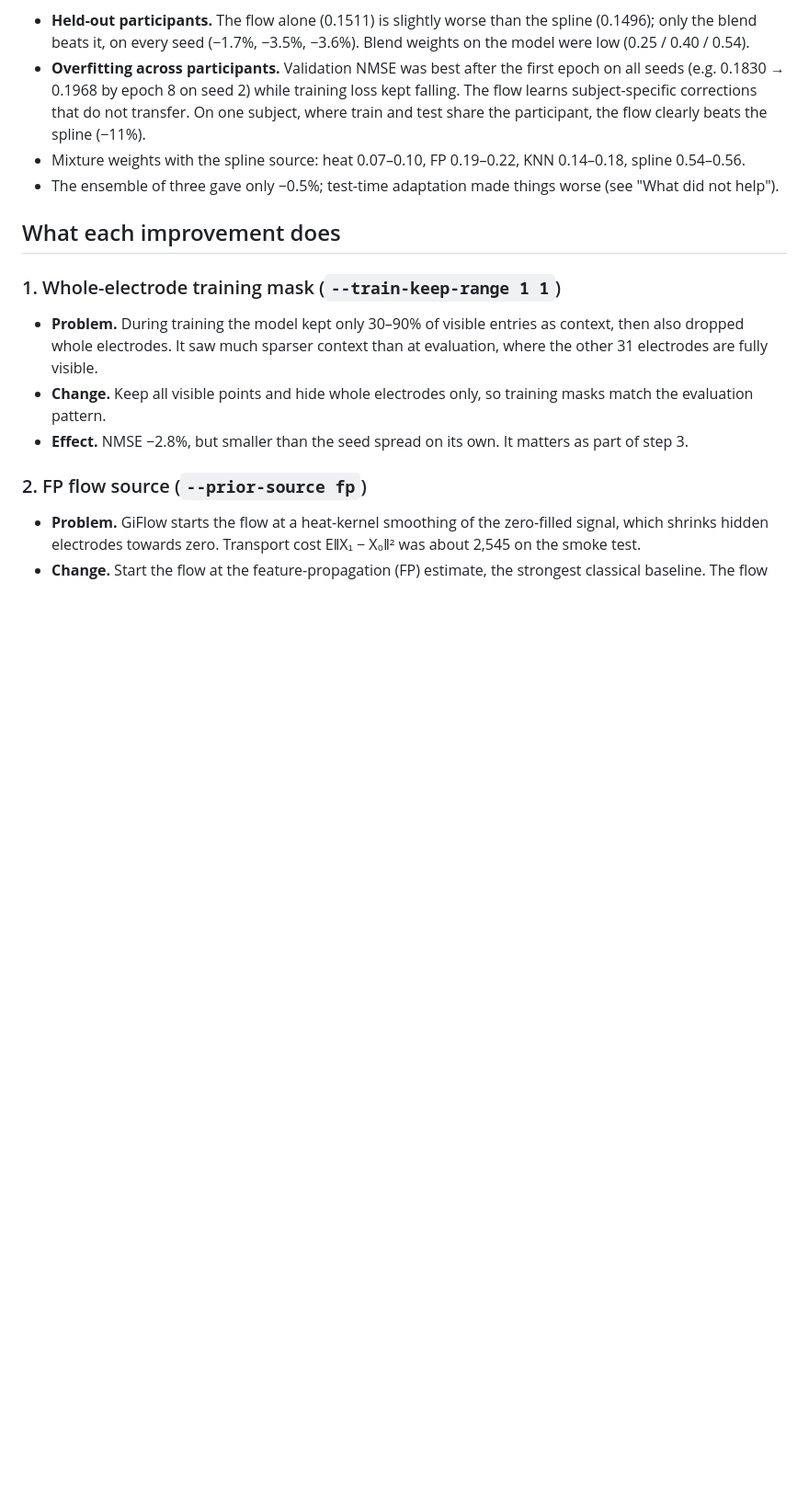
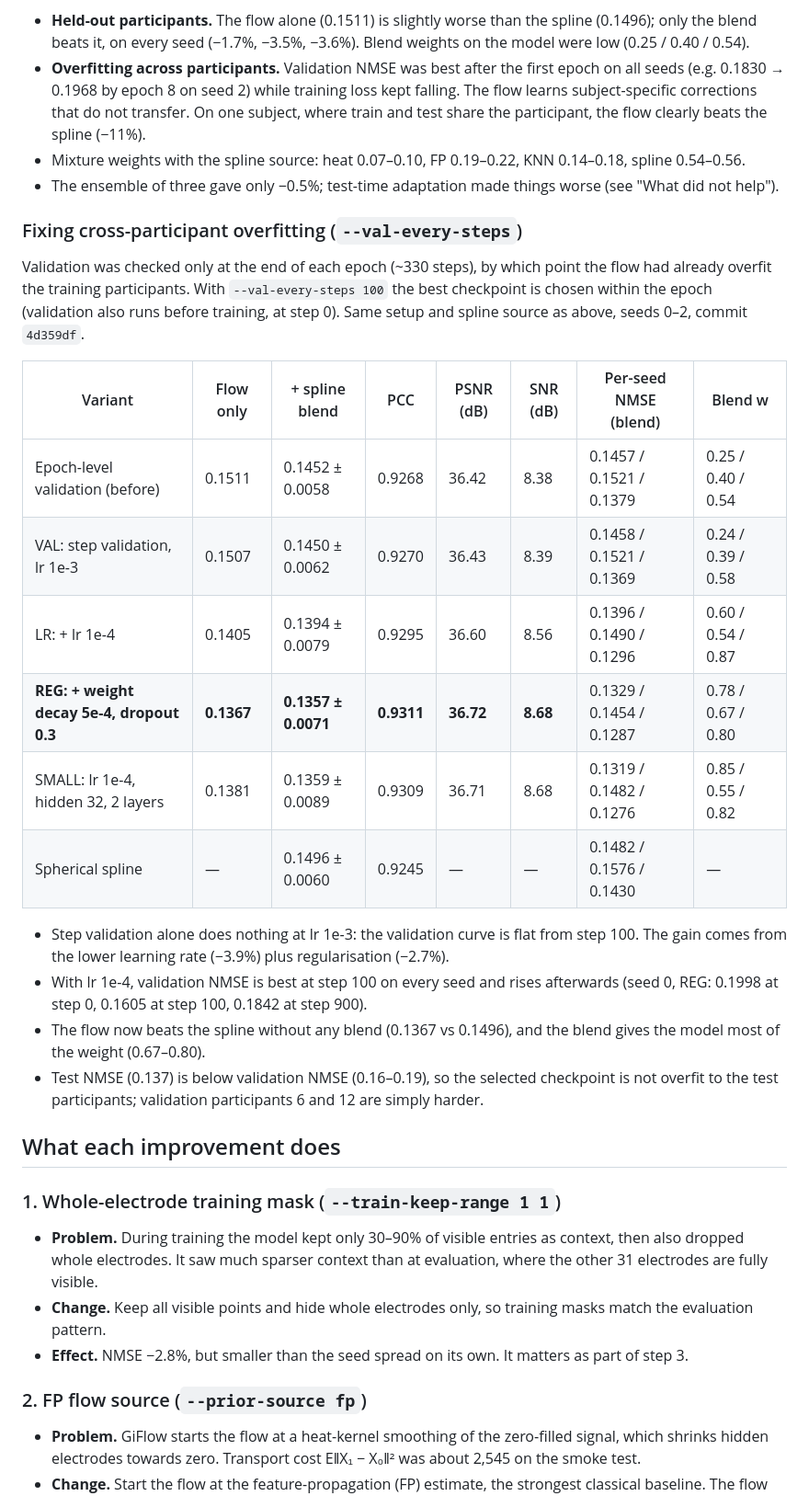
Before and after one commit to AnshAttre/MTP_1_Gi_flow_implementation, a Markdown page: IMPROVEMENTS.md, the part around one of its changes. Shown at 92% size. Rendered like a GitHub page; blank space fills up the shorter version.

Commit message:
Record step-level validation results: 0.1357 NMSE, 9% below the spline

```diff
--- a/IMPROVEMENTS.md
+++ b/IMPROVEMENTS.md
@@ -140,6 +146,35 @@ Observations:
   KNN 0.14–0.18, spline 0.54–0.56.
 - The ensemble of three gave only −0.5%; test-time adaptation made things
   worse (see "What did not help").
+
+### Fixing cross-participant overfitting (`--val-every-steps`)
+
+Validation was checked only at the end of each epoch (~330 steps), by which
+point the flow had already overfit the training participants. With
+`--val-every-steps 100` the best checkpoint is chosen within the epoch
+(validation also runs before training, at step 0). Same setup and spline
+source as above, seeds 0–2, commit `4d359df`.
+
+| Variant | Flow only | + spline blend | PCC | PSNR (dB) | SNR (dB) | Per-seed NMSE (blend) | Blend w |
+| --- | --- | --- | --- | --- | --- | --- | --- |
+| Epoch-level validation (before) | 0.1511 | 0.1452 ± 0.0058 | 0.9268 | 36.42 | 8.38 | 0.1457 / 0.1521 / 0.1379 | 0.25 / 0.40 / 0.54 |
+| VAL: step validation, lr 1e-3 | 0.1507 | 0.1450 ± 0.0062 | 0.9270 | 36.43 | 8.39 | 0.1458 / 0.1521 / 0.1369 | 0.24 / 0.39 / 0.58 |
+| LR: + lr 1e-4 | 0.1405 | 0.1394 ± 0.0079 | 0.9295 | 36.60 | 8.56 | 0.1396 / 0.1490 / 0.1296 | 0.60 / 0.54 / 0.87 |
+| **REG: + weight decay 5e-4, dropout 0.3** | **0.1367** | **0.1357 ± 0.0071** | **0.9311** | **36.72** | **8.68** | 0.1329 / 0.1454 / 0.1287 | 0.78 / 0.67 / 0.80 |
+| SMALL: lr 1e-4, hidden 32, 2 layers | 0.1381 | 0.1359 ± 0.0089 | 0.9309 | 36.71 | 8.68 | 0.1319 / 0.1482 / 0.1276 | 0.85 / 0.55 / 0.82 |
+| Spherical spline | — | 0.1496 ± 0.0060 | 0.9245 | — | — | 0.1482 / 0.1576 / 0.1430 | — |
+
+- Step validation alone does nothing at lr 1e-3: the validation curve is
+  flat from step 100. The gain comes from the lower learning rate (−3.9%)
+  plus regularisation (−2.7%).
+- With lr 1e-4, validation NMSE is best at step 100 on every seed and rises
+  afterwards (seed 0, REG: 0.1998 at step 0, 0.1605 at step 100, 0.1842 at
+  step 900).
+- The flow now beats the spline without any blend (0.1367 vs 0.1496), and
+  the blend gives the model most of the weight (0.67–0.80).
+- Test NMSE (0.137) is below validation NMSE (0.16–0.19), so the selected
+  checkpoint is not overfit to the test participants; validation
+  participants 6 and 12 are simply harder.
 
 ## What each improvement does
 
```
Also changed, not shown: other parts of IMPROVEMENTS.md (+22 -11 lines), RESEARCH_TRACKER.md (+19 -0 lines).
